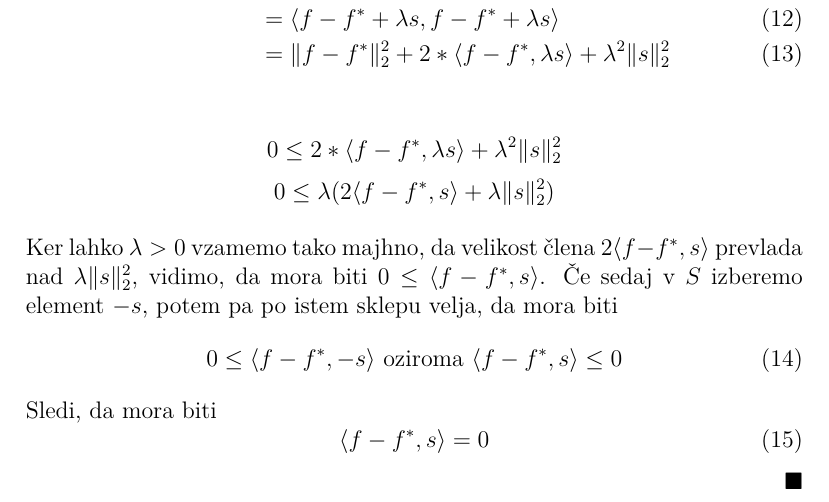
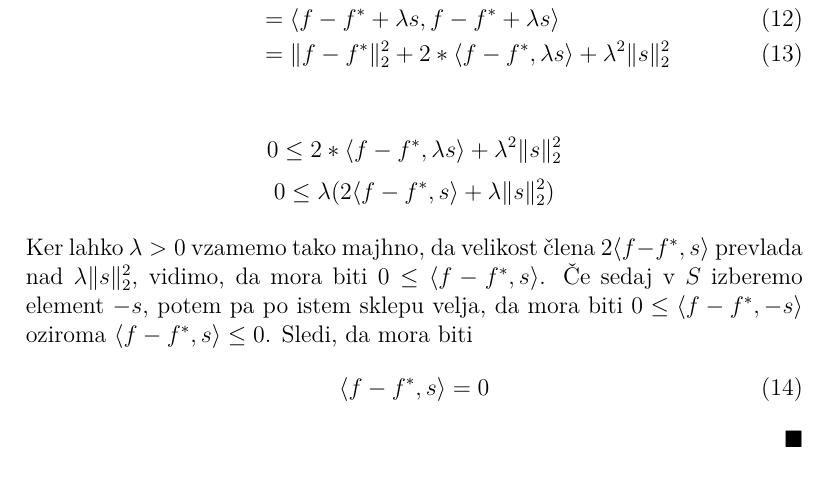
Before and after one commit to airplaneboii/NM2, a LaTeX document (master.tex): part of page 6 of 6, cut so that both start at the same text. Compiled offline with pdfLaTeX.

Commit message:
minor update

```diff
--- a/master.tex
+++ b/master.tex
@@ -254,10 +254,7 @@ $f^*$ naj bo element najbližje aproksimacije (e.n.a.) po MNK za $f \in X$.
 
     Ker lahko $\lambda > 0$ vzamemo tako majhno, da velikost člena $2\innerproduct{f-f^*}{s}$ prevlada nad $\lambda \norm{s}_2^2$, vidimo,
     da mora biti $0 \leq \innerproduct{f-f^*}{s}$. Če sedaj v $S$ izberemo element $-s$, potem pa po istem sklepu velja, da mora biti
-    \begin{equation}
-        0 \leq \innerproduct{f - f^*}{-s} \text{ oziroma } \innerproduct{f - f^*}{s} \leq 0
-    \end{equation}
-    Sledi, da mora biti
+    $0 \leq \innerproduct{f - f^*}{-s}$ oziroma $\innerproduct{f - f^*}{s} \leq 0$. Sledi, da mora biti
     \begin{equation}
         \innerproduct{f - f^*}{s} = 0
     \end{equation}
```
Also changed, not shown: master.pdf, 1 other file.
